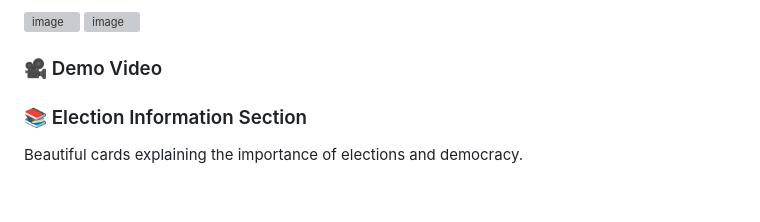
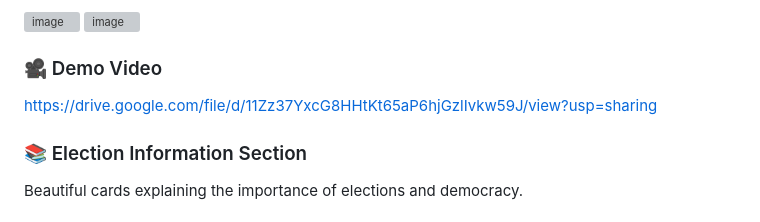
Before and after one commit to GAJJAR-DAKSH/election_process_education, a Markdown page: README.md, the part around the change. Drawn GitHub-style; grey boxes are pictures that could not be loaded.

Commit message:
Add demo video link to README
Added a link to the demo video in the README.

```diff
--- a/README.md
+++ b/README.md
@@ -83,10 +83,7 @@ Accordion-based FAQ section answering common election-related questions.
 
 
 ### 🎥 Demo Video
-
-
-
-
+https://drive.google.com/file/d/11Zz37YxcG8HHtKt65aP6hjGzlIvkw59J/view?usp=sharing
 
 
 
```
